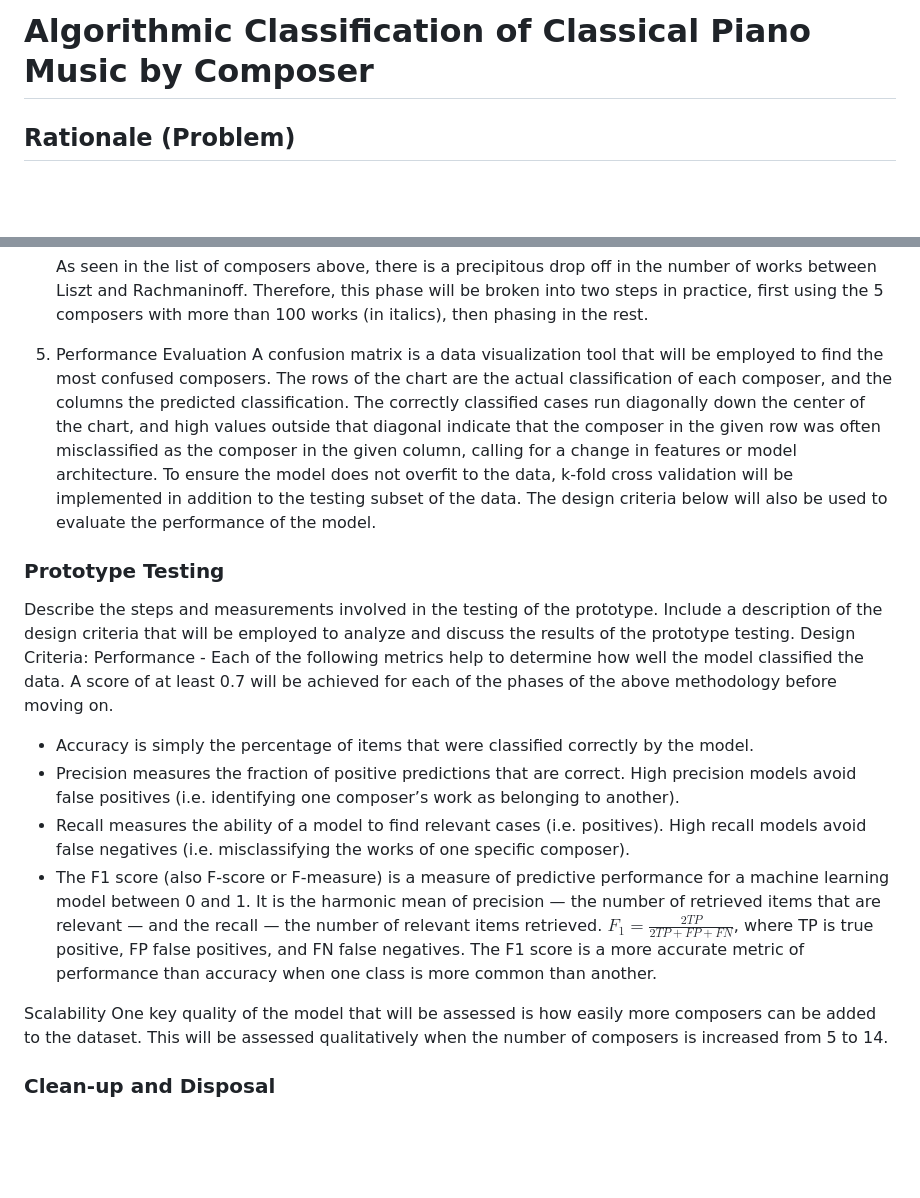
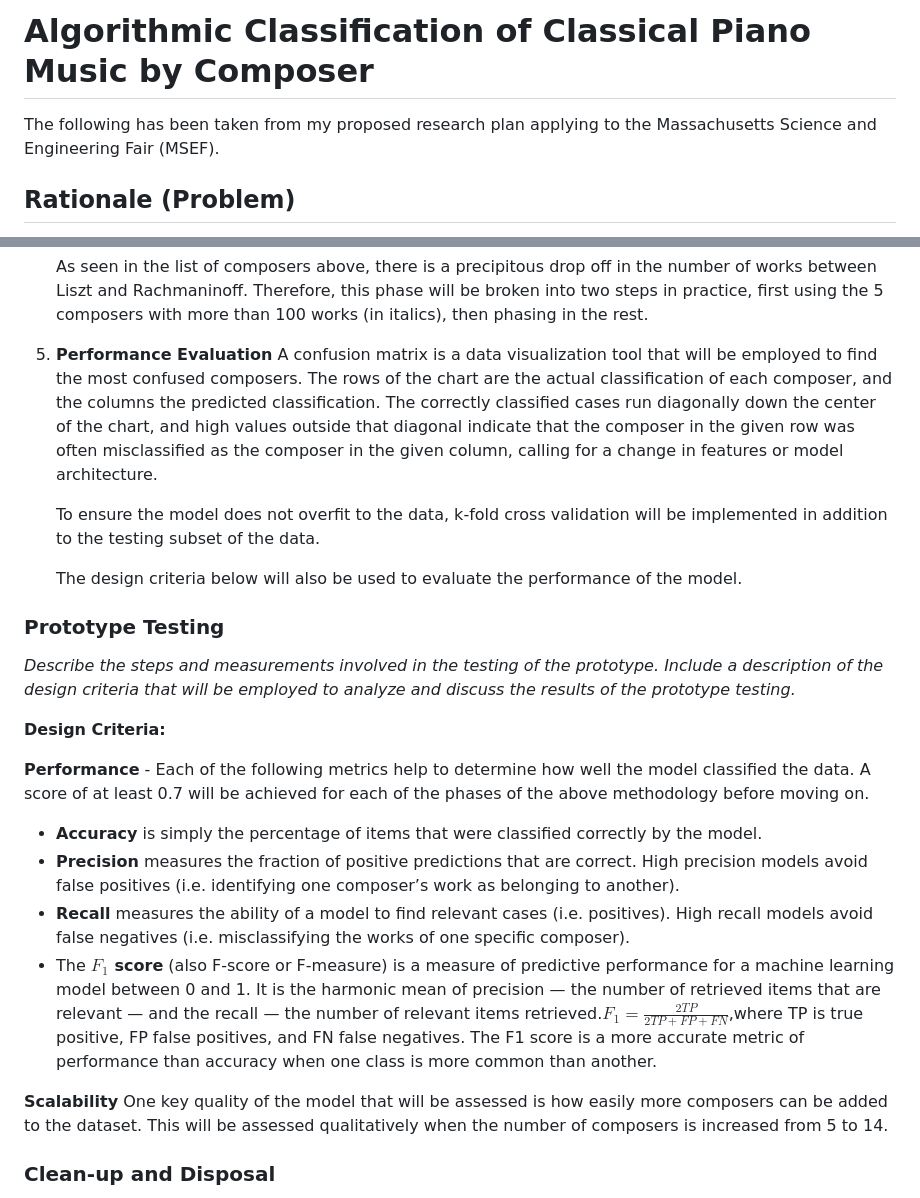
Before and after one commit to JAMBallou/composer-analysis, a Markdown page: readme.md, 2 parts joined by grey strips. GitHub-like rendering; blank space fills up the shorter version.

Commit message:
Enhance README with improved formatting and additional context for project rationale and engineering goals

```diff
--- a/readme.md
+++ b/readme.md
@@ -1,4 +1,6 @@
 # Algorithmic Classification of Classical Piano Music by Composer
+
+The following has been taken from my proposed research plan applying to the Massachusetts Science and Engineering Fair (MSEF).
 
 ## Rationale (Problem)
 
@@ -101,24 +103,26 @@ See bibliography for dataset information.
 
     As seen in the list of composers above, there is a precipitous drop off in the number of works between Liszt and Rachmaninoff. Therefore, this phase will be broken into two steps in practice, first using the 5 composers with more than 100 works (in italics), then phasing in the rest.
-5. Performance Evaluation
-A confusion matrix is a data visualization tool that will be employed to find the most confused composers. The rows of the chart are the actual classification of each composer, and the columns the predicted classification. The correctly classified cases run diagonally down the center of the chart, and high values outside that diagonal indicate that the composer in the given row was often misclassified as the composer in the given column, calling for a change in features or model architecture.
-To ensure the model does not overfit to the data, k-fold cross validation will be implemented in addition to the testing subset of the data.
-The design criteria below will also be used to evaluate the performance of the model.
+5. **Performance Evaluation**
+    A confusion matrix is a data visualization tool that will be employed to find the most confused composers. The rows of the chart are the actual classification of each composer, and the columns the predicted classification. The correctly classified cases run diagonally down the center of the chart, and high values outside that diagonal indicate that the composer in the given row was often misclassified as the composer in the given column, calling for a change in features or model architecture.
+
+    To ensure the model does not overfit to the data, k-fold cross validation will be implemented in addition to the testing subset of the data.
+
+    The design criteria below will also be used to evaluate the performance of the model.
 
 ### Prototype Testing
 
-Describe the steps and measurements involved in the testing of the prototype.  Include a description of the design criteria that will be employed to analyze and discuss the results of the prototype testing.
-Design Criteria:
-Performance - Each of the following metrics help to determine how well the model classified the data. A score of at least 0.7 will be achieved for each of the phases of the above methodology before moving on.
+*Describe the steps and measurements involved in the testing of the prototype.  Include a description of the design criteria that will be employed to analyze and discuss the results of the prototype testing.*
 
-- Accuracy is simply the percentage of items that were classified correctly by the model.
-- Precision measures the fraction of positive predictions that are correct. High precision models avoid false positives (i.e. identifying one composer’s work as belonging to another).
-- Recall measures the ability of a model to find relevant cases (i.e. positives). High recall models avoid false negatives (i.e. misclassifying the works of one specific composer).
-- The F1 score (also F-score or F-measure) is a measure of predictive performance for a machine learning model between 0 and 1. It is the harmonic mean of precision — the number of retrieved items that are relevant — and the recall — the number of relevant items retrieved.
-    $F_1=\frac{2TP}{2TP+FP+FN}$,
-    where TP is true positive, FP false positives, and FN false negatives. The F1 score is a more accurate metric of performance than accuracy when one class is more common than another.
+**Design Criteria:**
 
-Scalability
+**Performance** - Each of the following metrics help to determine how well the model classified the data. A score of at least 0.7 will be achieved for each of the phases of the above methodology before moving on.
+
+- **Accuracy** is simply the percentage of items that were classified correctly by the model.
+- **Precision** measures the fraction of positive predictions that are correct. High precision models avoid false positives (i.e. identifying one composer’s work as belonging to another).
+- **Recall** measures the ability of a model to find relevant cases (i.e. positives). High recall models avoid false negatives (i.e. misclassifying the works of one specific composer).
+- The **$F_1$ score** (also F-score or F-measure) is a measure of predictive performance for a machine learning model between 0 and 1. It is the harmonic mean of precision — the number of retrieved items that are relevant — and the recall — the number of relevant items retrieved.$F_1=\frac{2TP}{2TP+FP+FN}$,where TP is true positive, FP false positives, and FN false negatives. The F1 score is a more accurate metric of performance than accuracy when one class is more common than another.
+
+**Scalability**
 One key quality of the model that will be assessed is how easily more composers can be added to the dataset. This will be assessed qualitatively when the number of composers is increased from 5 to 14.
 
 ### Clean-up and Disposal
```
Also changed, not shown: other parts of readme.md (+21 -21 lines).
